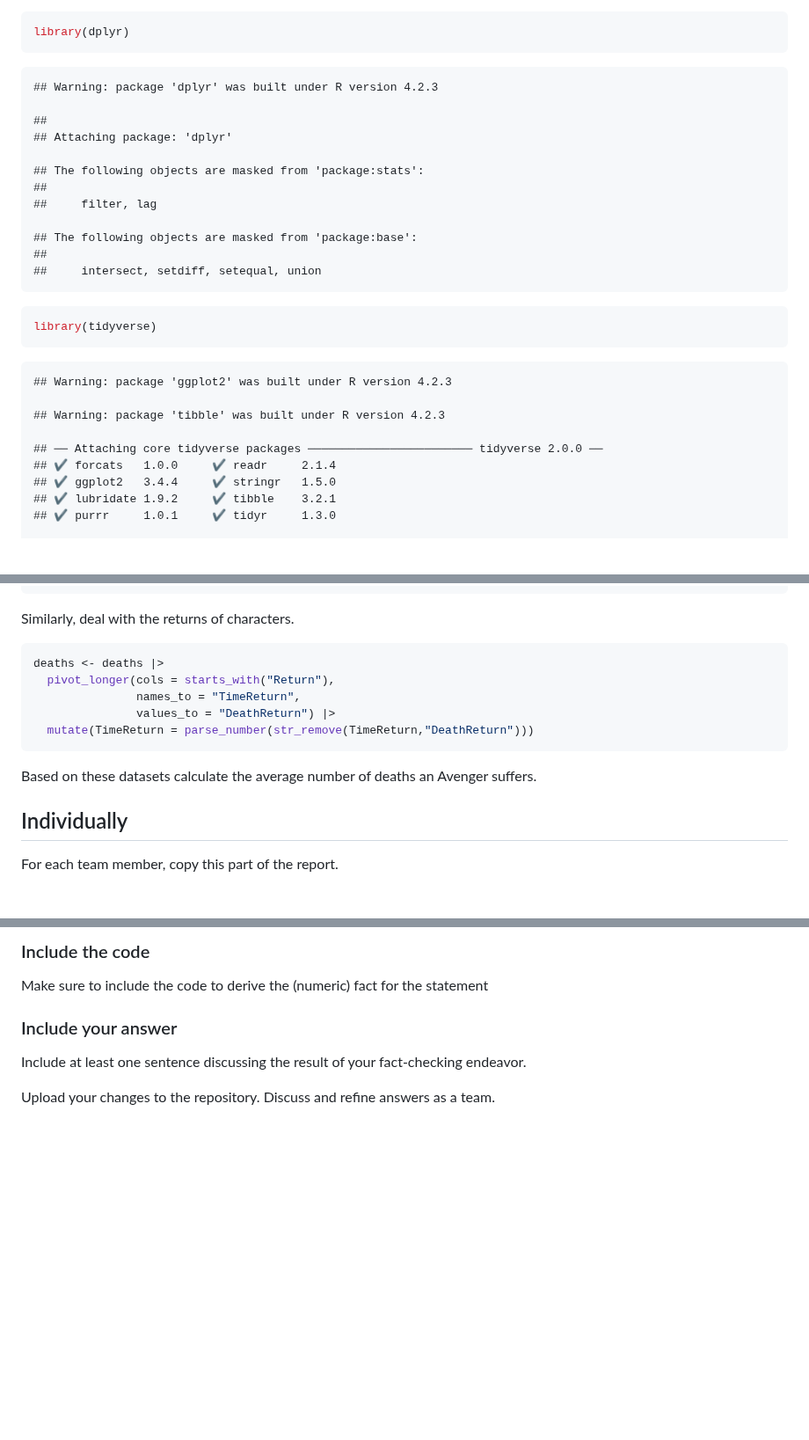
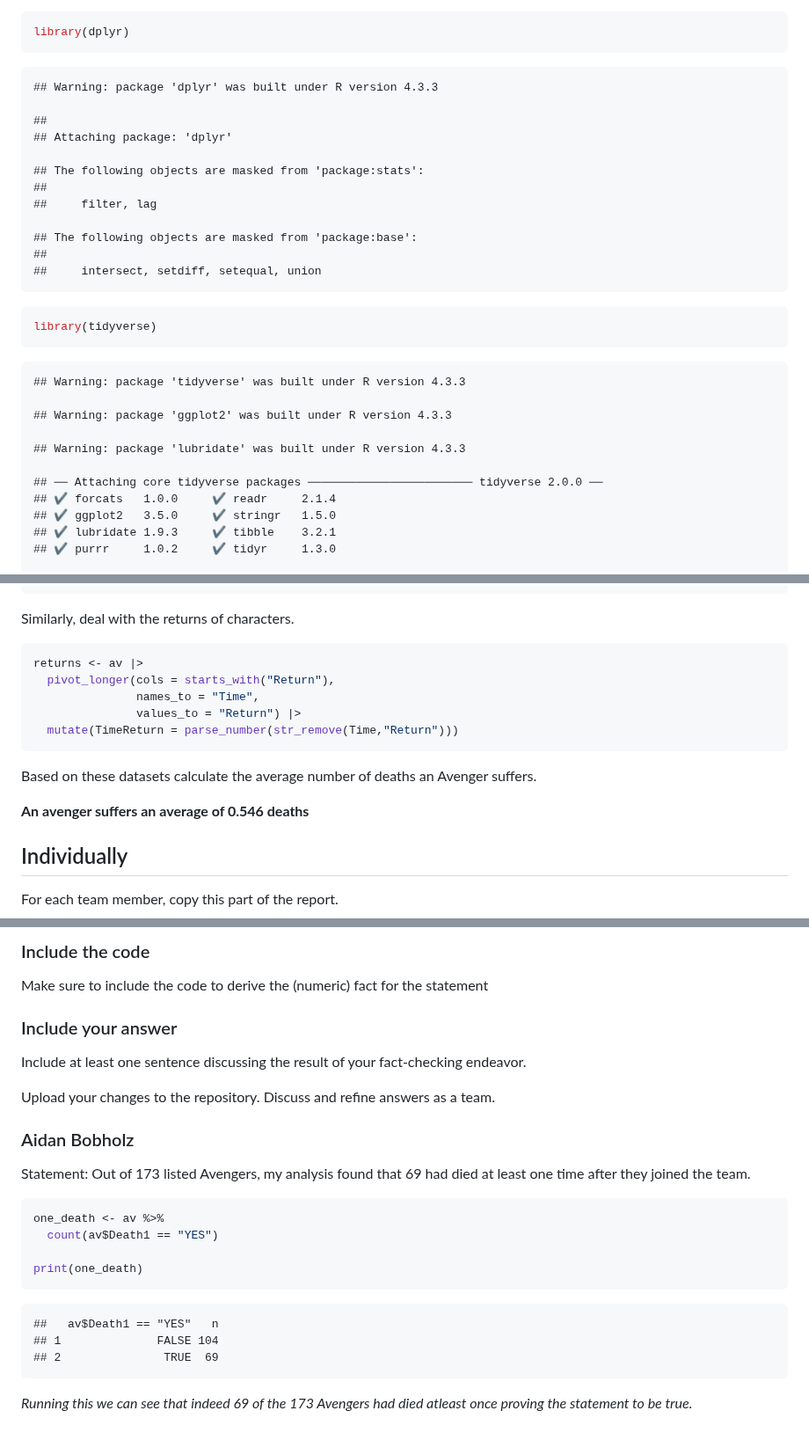
Before and after one commit to DS202-at-ISU/lab-3-lab3_team14, a Markdown page: README.md, 3 parts joined by grey strips. Shown at 88% size. Drawn GitHub-style; blank space fills up the shorter version.

Commit message:
R commit

````diff
--- a/README.md
+++ b/README.md
@@ -5,7 +5,7 @@
 library(dplyr)
 ```
 
-    ## Warning: package 'dplyr' was built under R version 4.2.3
+    ## Warning: package 'dplyr' was built under R version 4.3.3
 
     ##
     ## Attaching package: 'dplyr'
@@ -22,15 +22,17 @@ library(dplyr)
 library(tidyverse)
 ```
 
-    ## Warning: package 'ggplot2' was built under R version 4.2.3
+    ## Warning: package 'tidyverse' was built under R version 4.3.3
 
-    ## Warning: package 'tibble' was built under R version 4.2.3
+    ## Warning: package 'ggplot2' was built under R version 4.3.3
+
+    ## Warning: package 'lubridate' was built under R version 4.3.3
 
     ## ── Attaching core tidyverse packages ──────────────────────── tidyverse 2.0.0 ──
     ## ✔ forcats   1.0.0     ✔ readr     2.1.4
-    ## ✔ ggplot2   3.4.4     ✔ stringr   1.5.0
-    ## ✔ lubridate 1.9.2     ✔ tibble    3.2.1
-    ## ✔ purrr     1.0.1     ✔ tidyr     1.3.0
+    ## ✔ ggplot2   3.5.0     ✔ stringr   1.5.0
+    ## ✔ lubridate 1.9.3     ✔ tibble    3.2.1
+    ## ✔ purrr     1.0.2     ✔ tidyr     1.3.0
 
     ## ── Conflicts ────────────────────────────────────────── tidyverse_conflicts() ──
     ## ✖ dplyr::filter() masks stats::filter()
@@ -121,15 +123,17 @@ sum(deaths$Death == "YES")/length(unique(av$Name.Alias))
 Similarly, deal with the returns of characters.
 
 ``` r
-deaths <- deaths |>
+returns <- av |>
   pivot_longer(cols = starts_with("Return"),
-               names_to = "TimeReturn",
-               values_to = "DeathReturn") |>
-  mutate(TimeReturn = parse_number(str_remove(TimeReturn,"DeathReturn")))
+               names_to = "Time",
+               values_to = "Return") |>
+  mutate(TimeReturn = parse_number(str_remove(Time,"Return")))
 ```
 
 Based on these datasets calculate the average number of deaths an
 Avenger suffers.
+
+**An avenger suffers an average of 0.546 deaths**
 
 ## Individually
 
@@ -156,3 +160,22 @@ fact-checking endeavor.
 
 Upload your changes to the repository. Discuss and refine answers as a
 team.
+
+### Aidan Bobholz
+
+Statement: Out of 173 listed Avengers, my analysis found that 69 had
+died at least one time after they joined the team.
+
+``` r
+one_death <- av %>%
+  count(av$Death1 == "YES")
+
+print(one_death)
+```
+
+    ##   av$Death1 == "YES"   n
+    ## 1              FALSE 104
+    ## 2               TRUE  69
+
+*Running this we can see that indeed 69 of the 173 Avengers had died
+atleast once proving the statement to be true.*
````
Also changed, not shown: other parts of README.md (+1 -1 lines).
